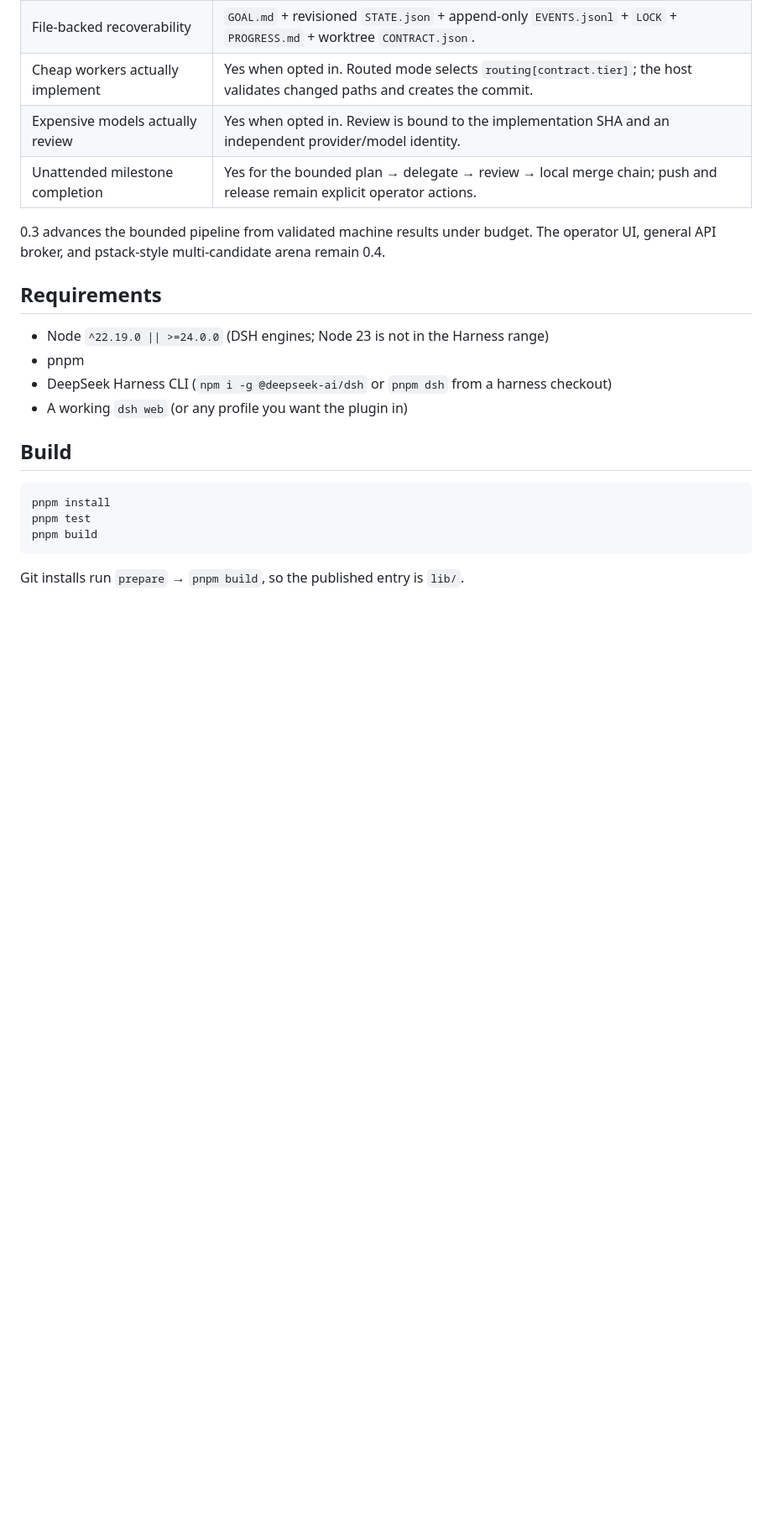
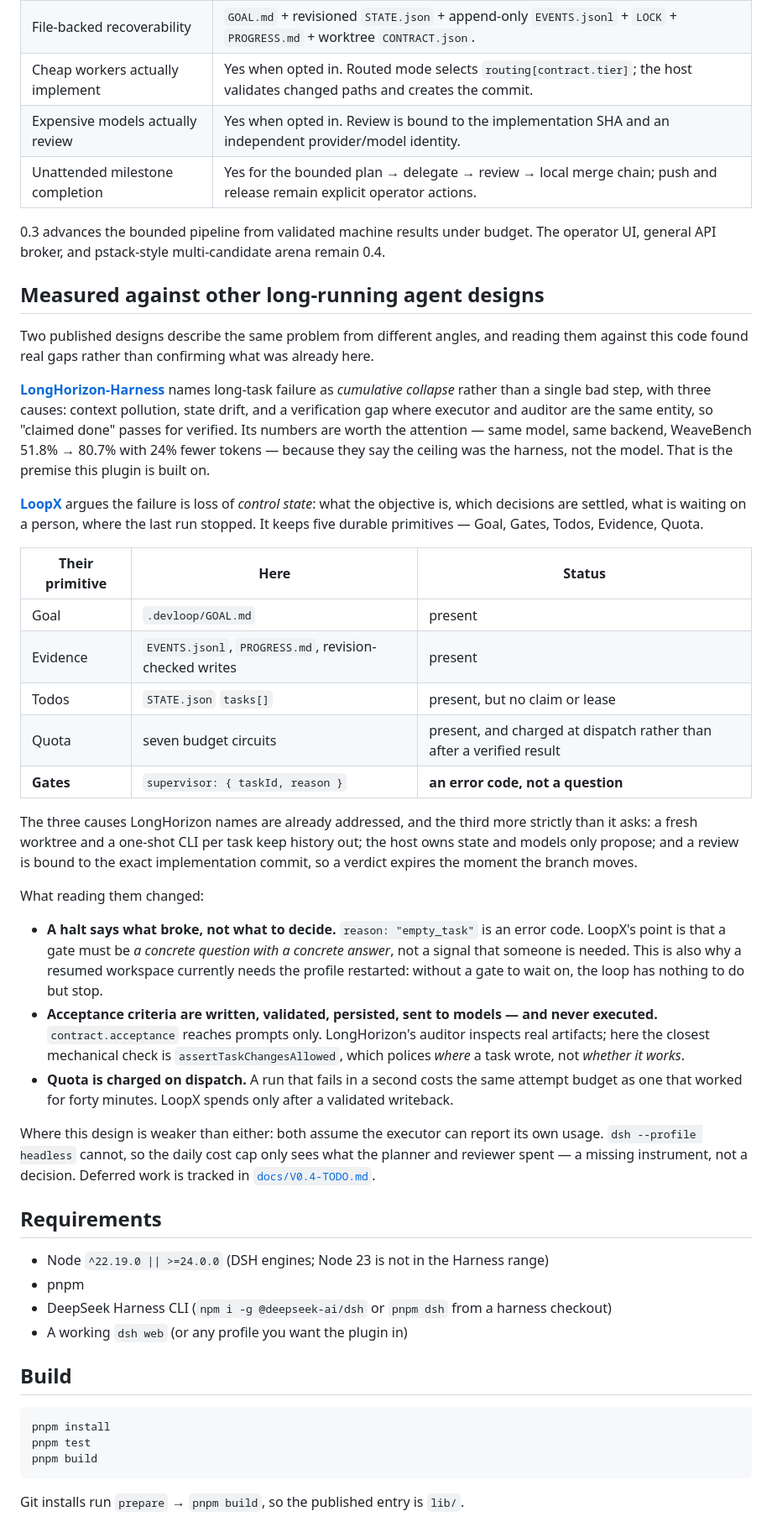
Before and after one commit to jhfnetboy/DevLoop, a Markdown page: README.md, the part around the change. Shown at 84% size. Drawn GitHub-style; blank space fills up the shorter version.

```diff
--- a/README.md
+++ b/README.md
@@ -160,6 +160,59 @@ The goal is: expensive models plan and review, cheap models implement, a program
 | Unattended milestone completion | Yes for the bounded plan → delegate → review → local merge chain; push and release remain explicit operator actions. |
 
 0.3 advances the bounded pipeline from validated machine results under budget. The operator UI, general API broker, and pstack-style multi-candidate arena remain 0.4.
+
+## Measured against other long-running agent designs
+
+Two published designs describe the same problem from different angles, and
+reading them against this code found real gaps rather than confirming what was
+already here.
+
+[**LongHorizon-Harness**](https://blog.mushroom.cv/blog/longhorizon-harness-amap-ml-ai-agent-long-task/)
+names long-task failure as *cumulative collapse* rather than a single bad step,
+with three causes: context pollution, state drift, and a verification gap where
+executor and auditor are the same entity, so "claimed done" passes for verified.
+Its numbers are worth the attention — same model, same backend, WeaveBench 51.8%
+→ 80.7% with 24% fewer tokens — because they say the ceiling was the harness,
+not the model. That is the premise this plugin is built on.
+
+[**LoopX**](https://blog.mushroom.cv/blog/loopx-loop-engineering-state-kernel-long-running-agents/)
+argues the failure is loss of *control state*: what the objective is, which
+decisions are settled, what is waiting on a person, where the last run stopped.
+It keeps five durable primitives — Goal, Gates, Todos, Evidence, Quota.
+
+| Their primitive | Here | Status |
+|---|---|---|
+| Goal | `.devloop/GOAL.md` | present |
+| Evidence | `EVENTS.jsonl`, `PROGRESS.md`, revision-checked writes | present |
+| Todos | `STATE.json` `tasks[]` | present, but no claim or lease |
+| Quota | seven budget circuits | present, and charged at dispatch rather than after a verified result |
+| **Gates** | `supervisor: { taskId, reason }` | **an error code, not a question** |
+
+The three causes LongHorizon names are already addressed, and the third more
+strictly than it asks: a fresh worktree and a one-shot CLI per task keep history
+out; the host owns state and models only propose; and a review is bound to the
+exact implementation commit, so a verdict expires the moment the branch moves.
+
+What reading them changed:
+
+- **A halt says what broke, not what to decide.** `reason: "empty_task"` is an
+  error code. LoopX's point is that a gate must be *a concrete question with a
+  concrete answer*, not a signal that someone is needed. This is also why a
+  resumed workspace currently needs the profile restarted: without a gate to
+  wait on, the loop has nothing to do but stop.
+- **Acceptance criteria are written, validated, persisted, sent to models — and
+  never executed.** `contract.acceptance` reaches prompts only. LongHorizon's
+  auditor inspects real artifacts; here the closest mechanical check is
+  `assertTaskChangesAllowed`, which polices *where* a task wrote, not *whether
+  it works*.
+- **Quota is charged on dispatch.** A run that fails in a second costs the same
+  attempt budget as one that worked for forty minutes. LoopX spends only after a
+  validated writeback.
+
+Where this design is weaker than either: both assume the executor can report its
+own usage. `dsh --profile headless` cannot, so the daily cost cap only sees what
+the planner and reviewer spent — a missing instrument, not a decision. Deferred
+work is tracked in [`docs/V0.4-TODO.md`](./docs/V0.4-TODO.md).
 
 ## Requirements
 
```
Also changed, not shown: docs/V0.4-TODO.md (added, +49 -0 lines).
